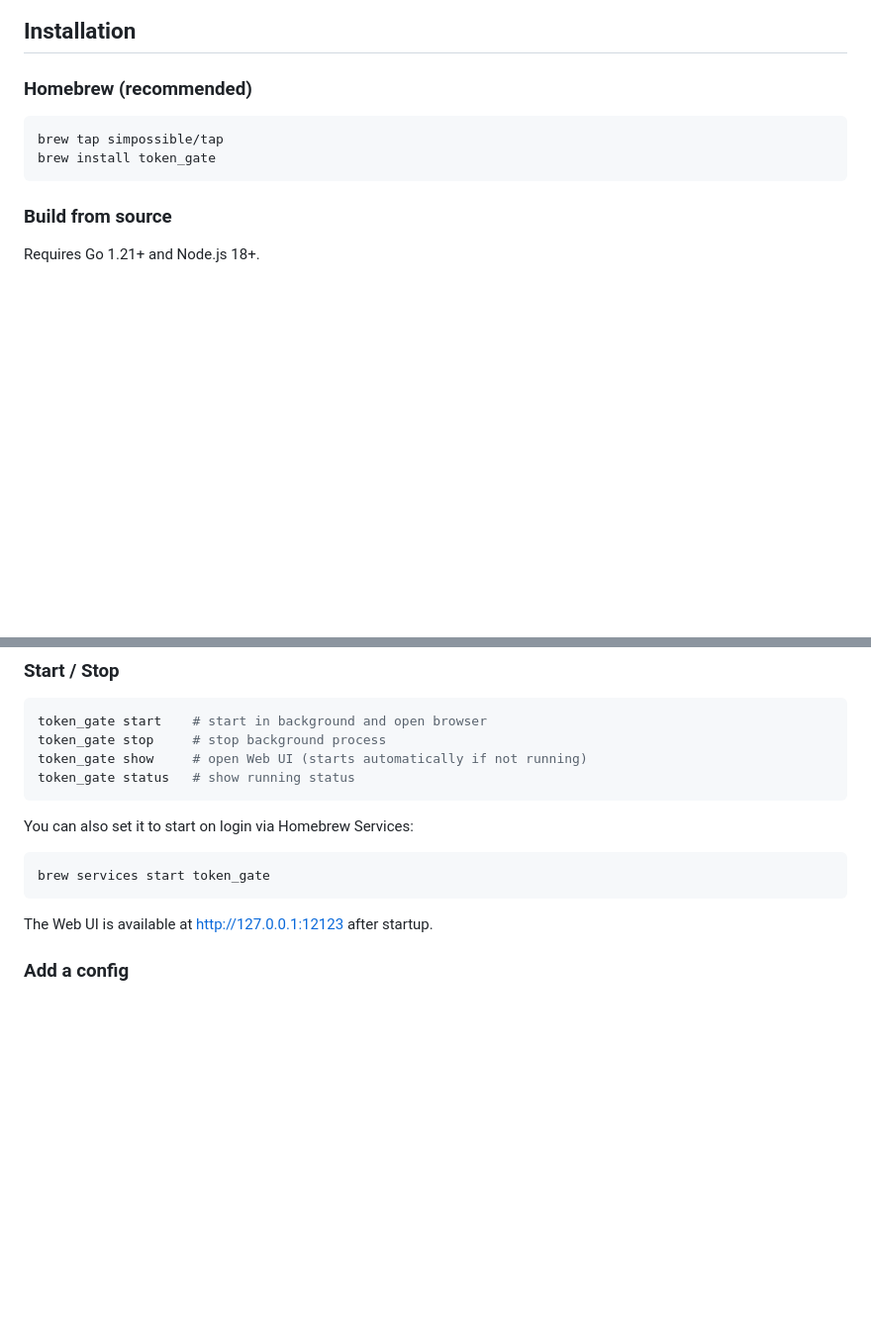
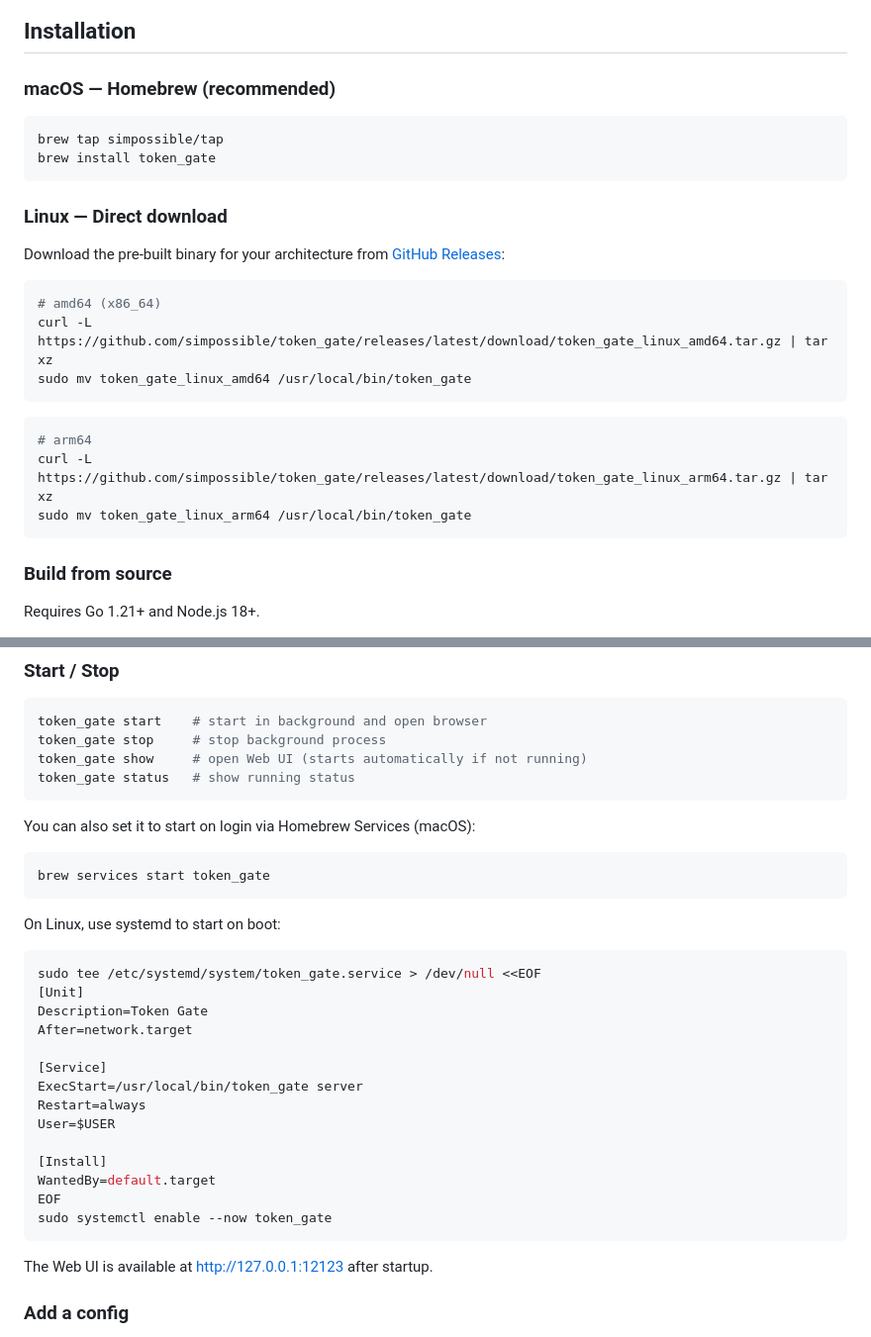
Before and after one commit to simpossible/token_gate, a Markdown page: README_EN.md, 2 parts joined by grey strips. Shown at 99% size. Rendered like a GitHub page; blank space fills up the shorter version.

Commit message:
docs: add Linux installation instructions to README
Co-Authored-By: Claude Sonnet 4.6 <noreply@anthropic.com>

````diff
--- a/README_EN.md
+++ b/README_EN.md
@@ -12,11 +12,27 @@ A local Claude API proxy gateway for AI coding tools (Claude Code, Cursor, etc.)
 
 ## Installation
 
-### Homebrew (recommended)
+### macOS — Homebrew (recommended)
 
 ```bash
 brew tap simpossible/tap
 brew install token_gate
+```
+
+### Linux — Direct download
+
+Download the pre-built binary for your architecture from [GitHub Releases](https://github.com/simpossible/token_gate/releases/latest):
+
+```bash
+# amd64 (x86_64)
+curl -L https://github.com/simpossible/token_gate/releases/latest/download/token_gate_linux_amd64.tar.gz | tar xz
+sudo mv token_gate_linux_amd64 /usr/local/bin/token_gate
+```
+
+```bash
+# arm64
+curl -L https://github.com/simpossible/token_gate/releases/latest/download/token_gate_linux_arm64.tar.gz | tar xz
+sudo mv token_gate_linux_arm64 /usr/local/bin/token_gate
 ```
 
 ### Build from source
@@ -42,10 +58,29 @@ token_gate show     # open Web UI (starts automatically if not running)
 token_gate status   # show running status
 ```
 
-You can also set it to start on login via Homebrew Services:
+You can also set it to start on login via Homebrew Services (macOS):
 
 ```bash
 brew services start token_gate
+```
+
+On Linux, use systemd to start on boot:
+
+```bash
+sudo tee /etc/systemd/system/token_gate.service > /dev/null <<EOF
+[Unit]
+Description=Token Gate
+After=network.target
+
+[Service]
+ExecStart=/usr/local/bin/token_gate server
+Restart=always
+User=$USER
+
+[Install]
+WantedBy=default.target
+EOF
+sudo systemctl enable --now token_gate
 ```
 
 The Web UI is available at http://127.0.0.1:12123 after startup.
````
Also changed, not shown: README.md (+37 -2 lines).
